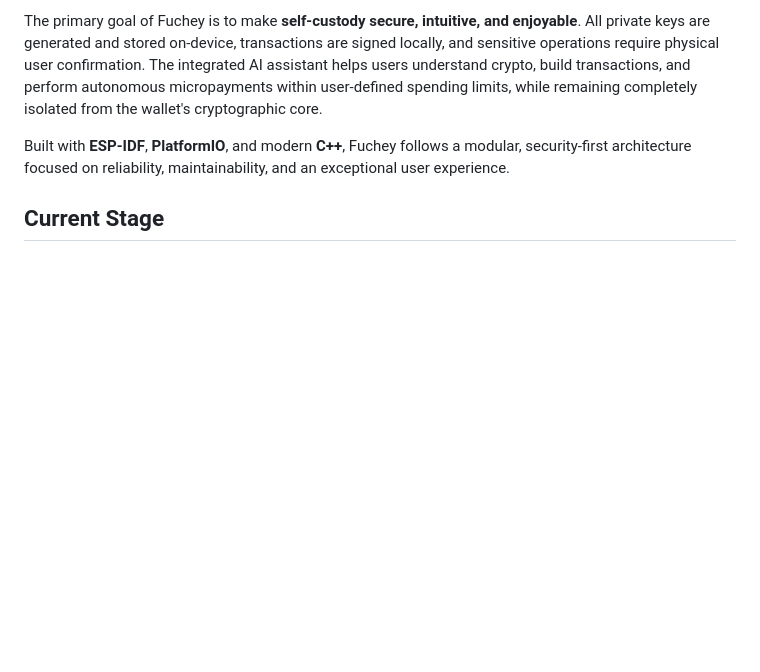
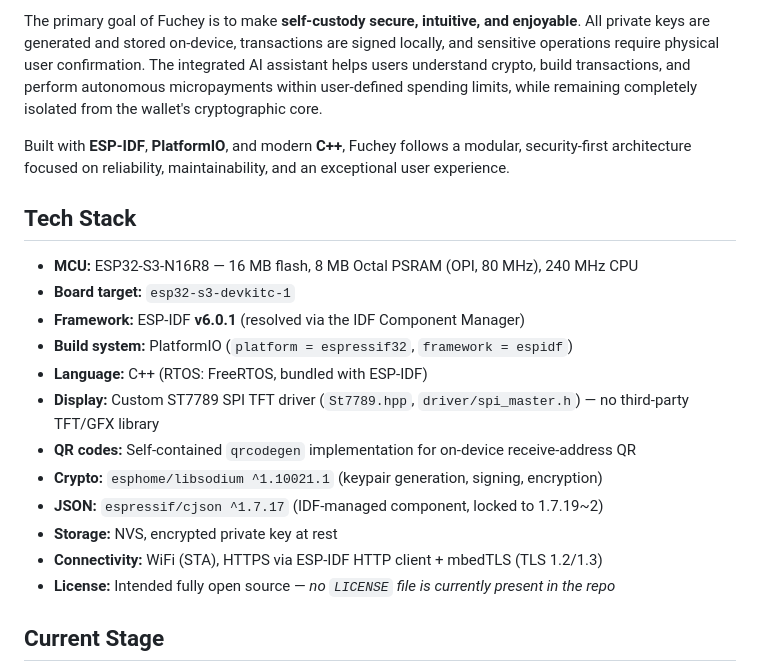
Before and after one commit to belly1v123/Fuchey, a Markdown page: Readme.md, the part around the change. GitHub-like rendering; blank space fills up the shorter version.

Commit message:
docs: add Tech Stack section to README

```diff
--- a/Readme.md
+++ b/Readme.md
@@ -5,6 +5,21 @@
 The primary goal of Fuchey is to make **self-custody secure, intuitive, and enjoyable**. All private keys are generated and stored on-device, transactions are signed locally, and sensitive operations require physical user confirmation. The integrated AI assistant helps users understand crypto, build transactions, and perform autonomous micropayments within user-defined spending limits, while remaining completely isolated from the wallet's cryptographic core.
 
 Built with **ESP-IDF**, **PlatformIO**, and modern **C++**, Fuchey follows a modular, security-first architecture focused on reliability, maintainability, and an exceptional user experience.
+
+## Tech Stack
+
+- **MCU:** ESP32-S3-N16R8 — 16 MB flash, 8 MB Octal PSRAM (OPI, 80 MHz), 240 MHz CPU
+- **Board target:** `esp32-s3-devkitc-1`
+- **Framework:** ESP-IDF **v6.0.1** (resolved via the IDF Component Manager)
+- **Build system:** PlatformIO (`platform = espressif32`, `framework = espidf`)
+- **Language:** C++ (RTOS: FreeRTOS, bundled with ESP-IDF)
+- **Display:** Custom ST7789 SPI TFT driver (`St7789.hpp`, `driver/spi_master.h`) — no third-party TFT/GFX library
+- **QR codes:** Self-contained `qrcodegen` implementation for on-device receive-address QR
+- **Crypto:** `esphome/libsodium ^1.10021.1` (keypair generation, signing, encryption)
+- **JSON:** `espressif/cjson ^1.7.17` (IDF-managed component, locked to 1.7.19~2)
+- **Storage:** NVS, encrypted private key at rest
+- **Connectivity:** WiFi (STA), HTTPS via ESP-IDF HTTP client + mbedTLS (TLS 1.2/1.3)
+- **License:** Intended fully open source — *no `LICENSE` file is currently present in the repo*
 
 ## Current Stage
 
```
